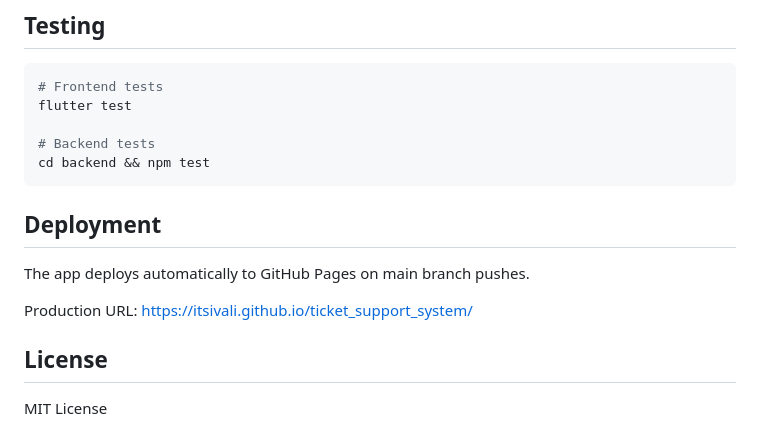
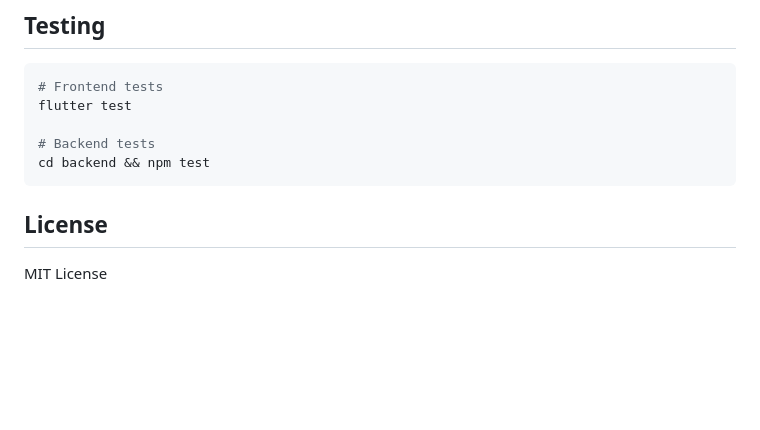
Before and after one commit to itsivali/ticket_support_system, a Markdown page: README.md, the part around the change. Drawn GitHub-style; blank space fills up the shorter version.

Commit message:
Remove deployment section from README.md

````diff
--- a/README.md
+++ b/README.md
@@ -215,11 +215,6 @@ flutter test
 cd backend && npm test
 ```
 
-## Deployment
-
-The app deploys automatically to GitHub Pages on main branch pushes.
-
-Production URL: https://itsivali.github.io/ticket_support_system/
 
 
 ## License
````
